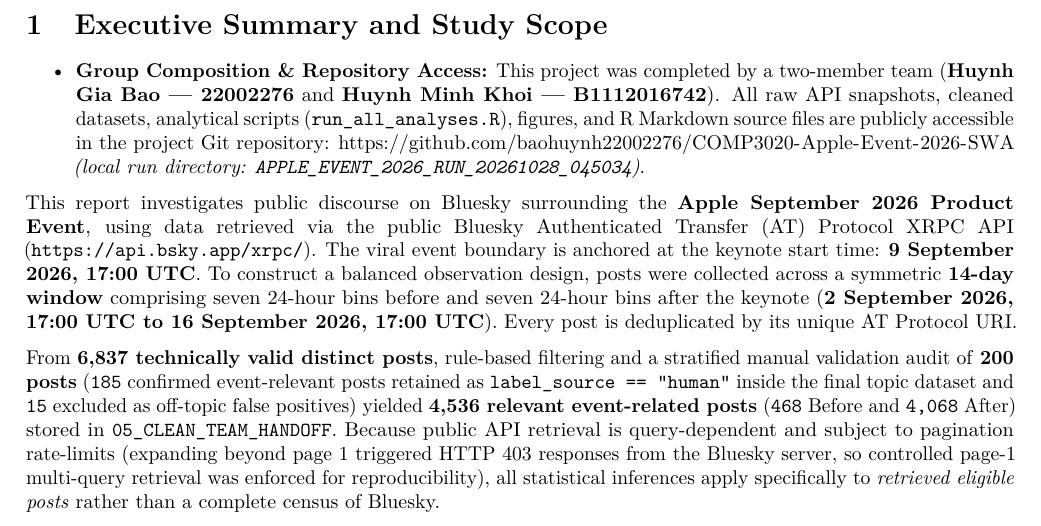
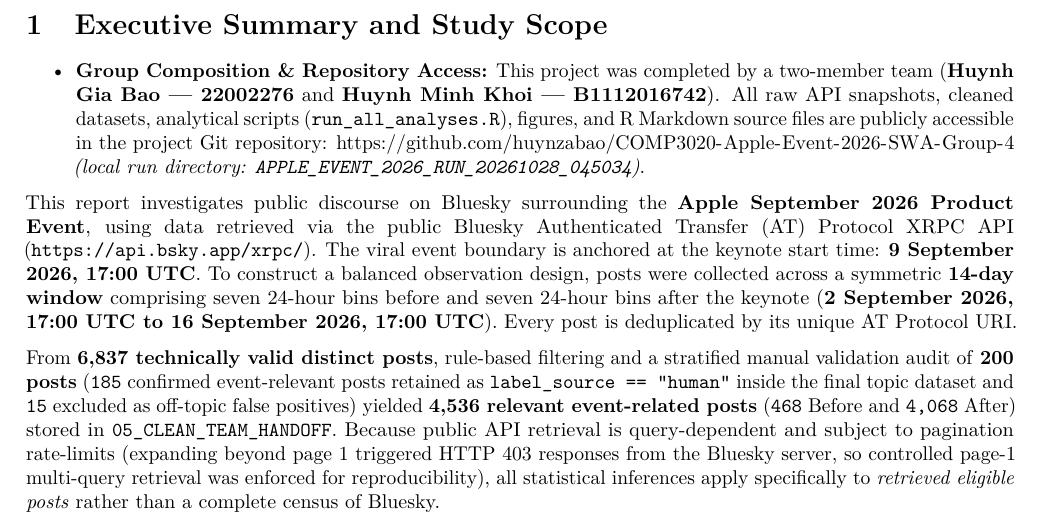
Before and after one commit to huynzabao/COMP3020-Apple-Event-2026-SWA-Group-4, an R Markdown document (COMP3020_Group_Report.Rmd): part of page 2 of 21, cut so that both start at the same text. Rendered offline with R 4.5, knitr and Pandoc, then LaTeX, with nearby package versions; some code elsewhere in the file could not run offline.

Commit message:
Update live GitHub repository URL in report and README

```diff
--- a/COMP3020_Group_Report.Rmd
+++ b/COMP3020_Group_Report.Rmd
@@ -107,7 +107,7 @@
 
 # Executive Summary and Study Scope
 
-- **Group Composition & Repository Access:** This project was completed by a two-member team (**Huynh Gia Bao — 22002276** and **Huynh Minh Khoi — B1112016742**). All raw API snapshots, cleaned datasets, analytical scripts (`run_all_analyses.R`), figures, and R Markdown source files are publicly accessible in the project Git repository: \url{https://github.com/baohuynh22002276/COMP3020-Apple-Event-2026-SWA} *(local run directory: `APPLE_EVENT_2026_RUN_20261028_045034`)*.
+- **Group Composition & Repository Access:** This project was completed by a two-member team (**Huynh Gia Bao — 22002276** and **Huynh Minh Khoi — B1112016742**). All raw API snapshots, cleaned datasets, analytical scripts (`run_all_analyses.R`), figures, and R Markdown source files are publicly accessible in the project Git repository: \url{https://github.com/huynzabao/COMP3020-Apple-Event-2026-SWA-Group-4} *(local run directory: `APPLE_EVENT_2026_RUN_20261028_045034`)*.
 
 This report investigates public discourse on Bluesky surrounding the **Apple September 2026 Product Event**, using data retrieved via the public Bluesky Authenticated Transfer (AT) Protocol XRPC API (`https://api.bsky.app/xrpc/`). The viral event boundary is anchored at the keynote start time: **9 September 2026, 17:00 UTC**. To construct a balanced observation design, posts were collected across a symmetric **14-day window** comprising seven 24-hour bins before and seven 24-hour bins after the keynote (**2 September 2026, 17:00 UTC to 16 September 2026, 17:00 UTC**). Every post is deduplicated by its unique AT Protocol URI.
 
```
Also changed, not shown: COMP3020_Group_Report.pdf, COMP3020_Group_Report.Rmd (2 more changed lines).
